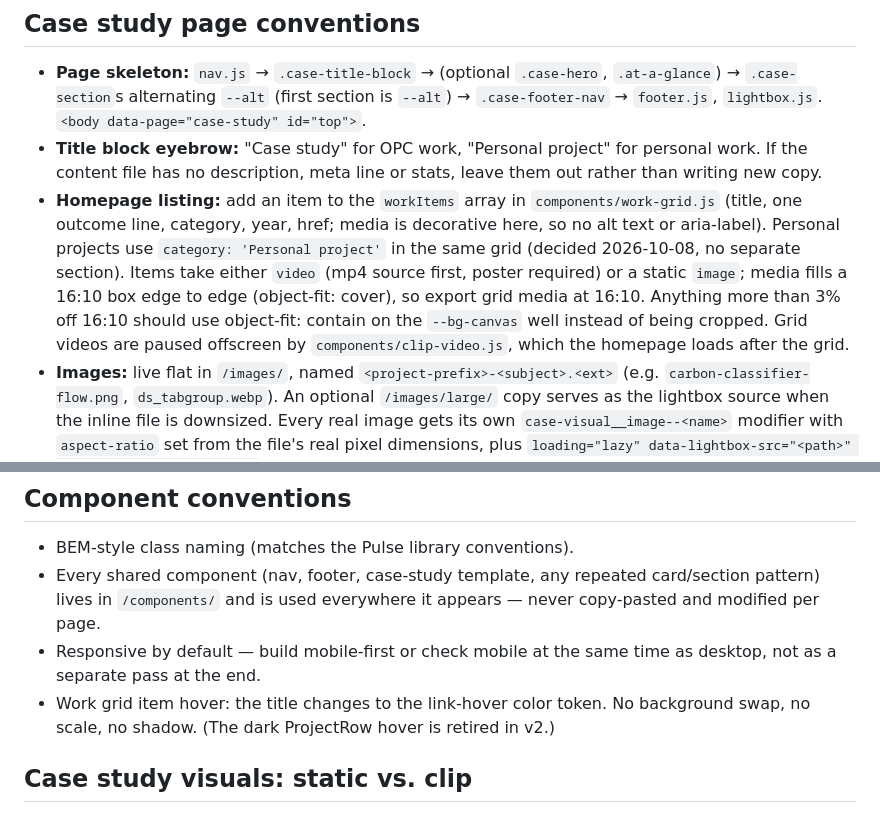
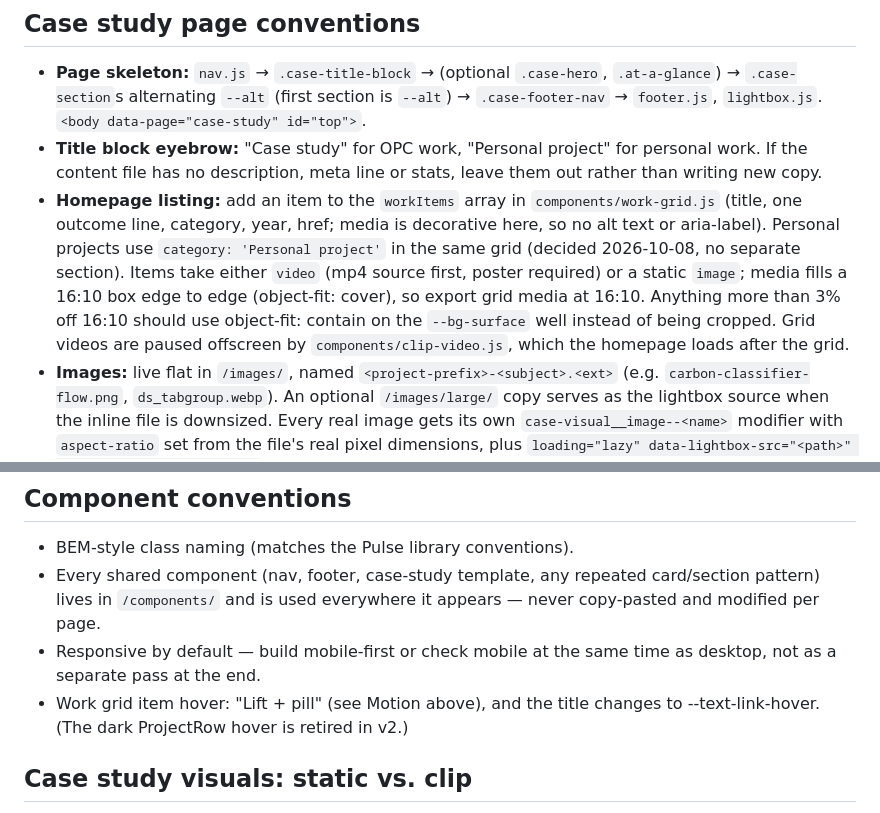
Before and after one commit to jakesilby/portfolio-site, a Markdown page: CLAUDE.md, 2 parts joined by grey strips. GitHub-like rendering.

```diff
--- a/CLAUDE.md
+++ b/CLAUDE.md
@@ -66,7 +78,7 @@ Content and layout stay separate. A case study is a content file rendered throug
 
 - **Page skeleton:** `nav.js` → `.case-title-block` → (optional `.case-hero`, `.at-a-glance`) → `.case-section`s alternating `--alt` (first section is `--alt`) → `.case-footer-nav` → `footer.js`, `lightbox.js`. `<body data-page="case-study" id="top">`.
 - **Title block eyebrow:** "Case study" for OPC work, "Personal project" for personal work. If the content file has no description, meta line or stats, leave them out rather than writing new copy.
-- **Homepage listing:** add an item to the `workItems` array in `components/work-grid.js` (title, one outcome line, category, year, href; media is decorative here, so no alt text or aria-label). Personal projects use `category: 'Personal project'` in the same grid (decided 2026-10-08, no separate section). Items take either `video` (mp4 source first, poster required) or a static `image`; media fills a 16:10 box edge to edge (object-fit: cover), so export grid media at 16:10. Anything more than 3% off 16:10 should use object-fit: contain on the `--bg-canvas` well instead of being cropped. Grid videos are paused offscreen by `components/clip-video.js`, which the homepage loads after the grid.
+- **Homepage listing:** add an item to the `workItems` array in `components/work-grid.js` (title, one outcome line, category, year, href; media is decorative here, so no alt text or aria-label). Personal projects use `category: 'Personal project'` in the same grid (decided 2026-10-08, no separate section). Items take either `video` (mp4 source first, poster required) or a static `image`; media fills a 16:10 box edge to edge (object-fit: cover), so export grid media at 16:10. Anything more than 3% off 16:10 should use object-fit: contain on the `--bg-surface` well instead of being cropped. Grid videos are paused offscreen by `components/clip-video.js`, which the homepage loads after the grid.
 - **Images:** live flat in `/images/`, named `<project-prefix>-<subject>.<ext>` (e.g. `carbon-classifier-flow.png`, `ds_tabgroup.webp`). An optional `/images/large/` copy serves as the lightbox source when the inline file is downsized. Every real image gets its own `case-visual__image--<name>` modifier with `aspect-ratio` set from the file's real pixel dimensions, plus `loading="lazy" data-lightbox-src="<path>" tabindex="0" role="button"` so it opens full size.
 - **Screenshot vs diagram:** screenshots sit in a `.case-visual` tray (add `--transparent` if the capture has its own light background). Diagrams drawn in the site's own visual language get no tray: use `.case-diagram` (or the older page-local equivalents) directly.
 - **Captions:** wrap image and caption in `.case-figure`, with `<figcaption class="case-figure__caption">`. Alt text and captions come verbatim from the content file.
@@ -81,7 +93,7 @@ Content and layout stay separate. A case study is a content file rendered throug
 - BEM-style class naming (matches the Pulse library conventions).
 - Every shared component (nav, footer, case-study template, any repeated card/section pattern) lives in `/components/` and is used everywhere it appears — never copy-pasted and modified per page.
 - Responsive by default — build mobile-first or check mobile at the same time as desktop, not as a separate pass at the end.
-- Work grid item hover: the title changes to the link-hover color token. No background swap, no scale, no shadow. (The dark ProjectRow hover is retired in v2.)
+- Work grid item hover: "Lift + pill" (see Motion above), and the title changes to --text-link-hover. (The dark ProjectRow hover is retired in v2.)
 
 ## Case study visuals: static vs. clip
 
```
Also changed, not shown: other parts of CLAUDE.md (+17 -5 lines).
